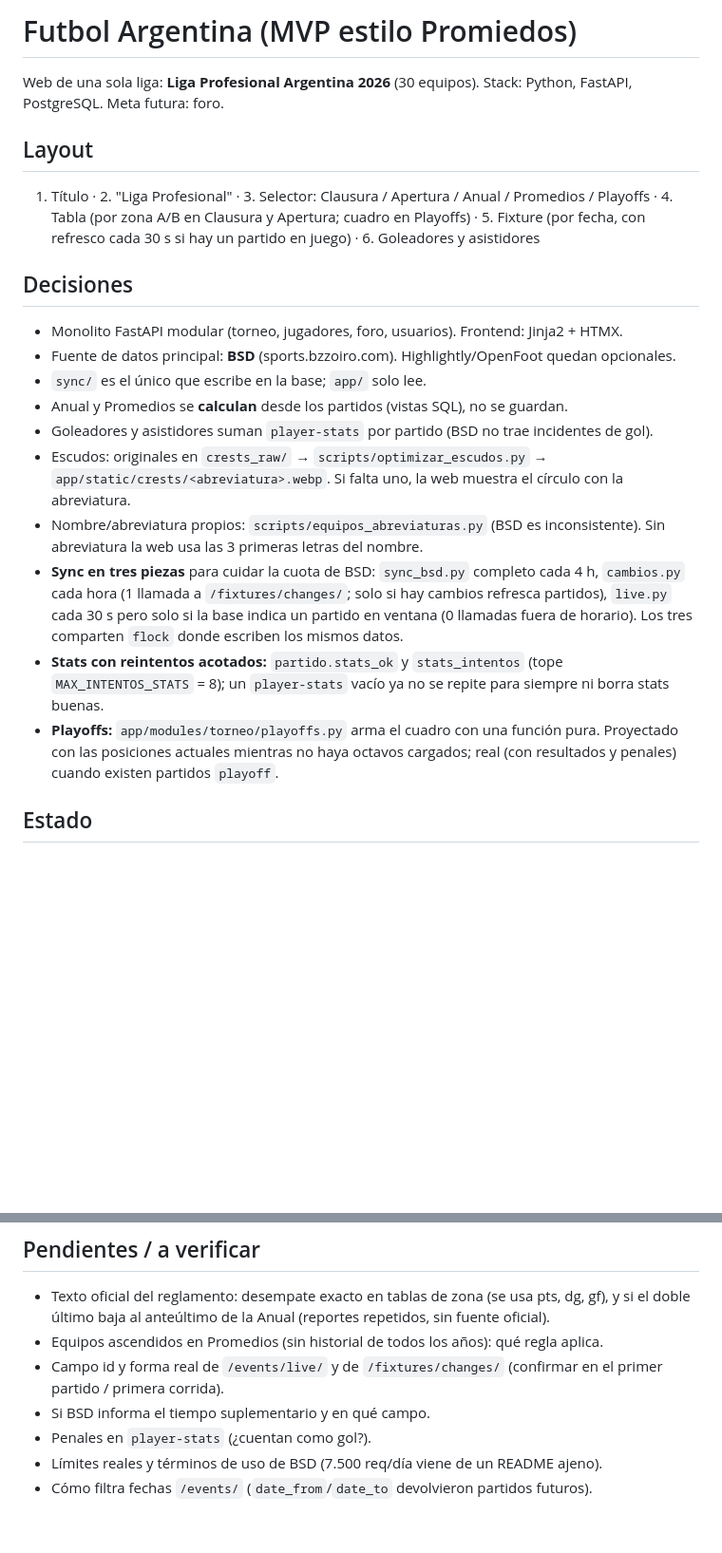
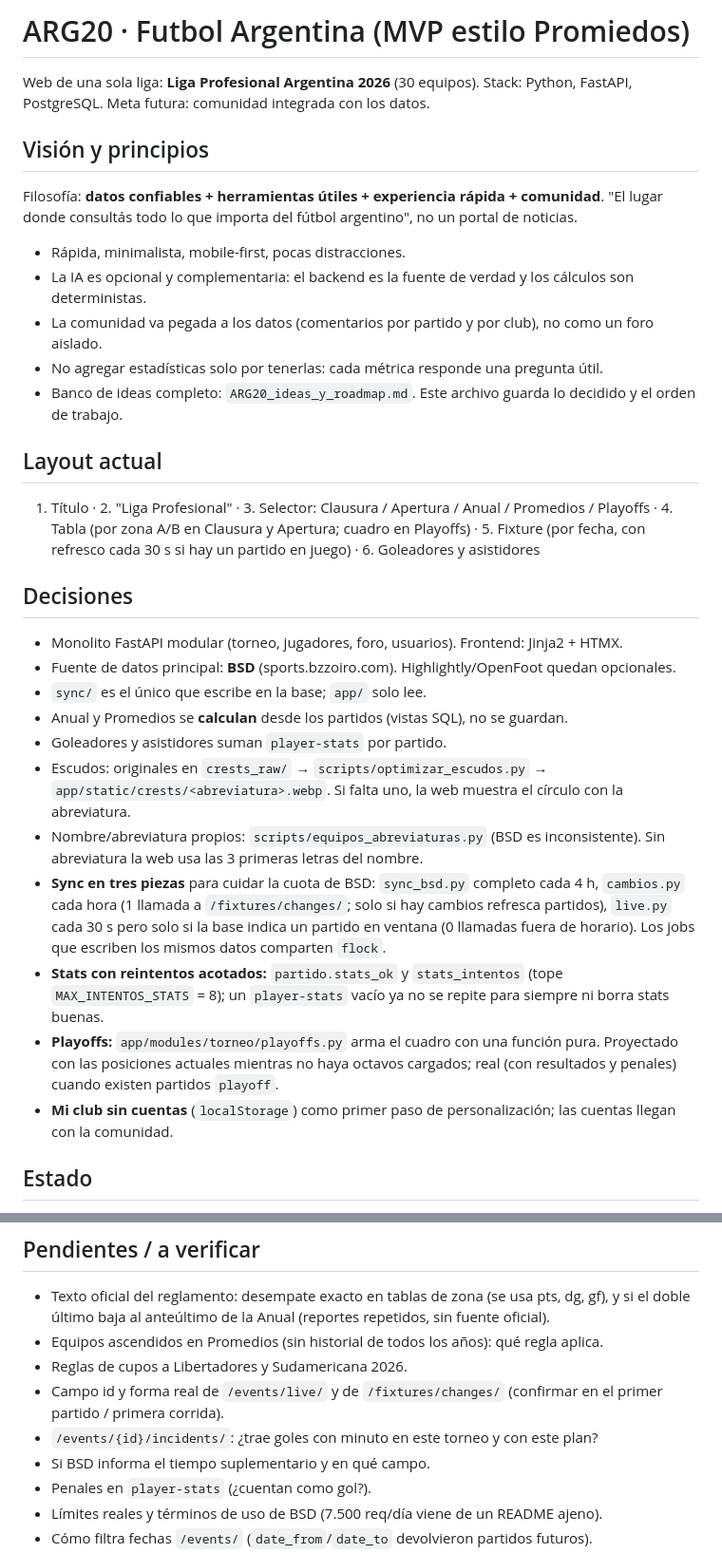
Before and after one commit to karsinha/arg20-promedios, a Markdown page: docs/PROYECTO.md, 2 parts joined by grey strips. Shown at 95% size. Rendered like a GitHub page; blank space fills up the shorter version.

```diff
--- a/docs/PROYECTO.md
+++ b/docs/PROYECTO.md
@@ -1,8 +1,16 @@
-# Futbol Argentina (MVP estilo Promiedos)
+# ARG20 · Futbol Argentina (MVP estilo Promiedos)
 
-Web de una sola liga: **Liga Profesional Argentina 2026** (30 equipos). Stack: Python, FastAPI, PostgreSQL. Meta futura: foro.
+Web de una sola liga: **Liga Profesional Argentina 2026** (30 equipos). Stack: Python, FastAPI, PostgreSQL. Meta futura: comunidad integrada con los datos.
 
-## Layout
+## Visión y principios
+Filosofía: **datos confiables + herramientas útiles + experiencia rápida + comunidad**. "El lugar donde consultás todo lo que importa del fútbol argentino", no un portal de noticias.
+- Rápida, minimalista, mobile-first, pocas distracciones.
+- La IA es opcional y complementaria: el backend es la fuente de verdad y los cálculos son deterministas.
+- La comunidad va pegada a los datos (comentarios por partido y por club), no como un foro aislado.
+- No agregar estadísticas solo por tenerlas: cada métrica responde una pregunta útil.
+- Banco de ideas completo: `ARG20_ideas_y_roadmap.md`. Este archivo guarda lo decidido y el orden de trabajo.
+
+## Layout actual
 1. Título · 2. "Liga Profesional" · 3. Selector: Clausura / Apertura / Anual / Promedios / Playoffs · 4. Tabla (por zona A/B en Clausura y Apertura; cuadro en Playoffs) · 5. Fixture (por fecha, con refresco cada 30 s si hay un partido en juego) · 6. Goleadores y asistidores
 
 ## Decisiones
@@ -10,12 +18,13 @@ Web de una sola liga: **Liga Profesional Argentina 2026** (30 equipos). Stack: P
 - Fuente de datos principal: **BSD** (sports.bzzoiro.com). Highlightly/OpenFoot quedan opcionales.
 - `sync/` es el único que escribe en la base; `app/` solo lee.
 - Anual y Promedios se **calculan** desde los partidos (vistas SQL), no se guardan.
-- Goleadores y asistidores suman `player-stats` por partido (BSD no trae incidentes de gol).
+- Goleadores y asistidores suman `player-stats` por partido.
 - Escudos: originales en `crests_raw/` → `scripts/optimizar_escudos.py` → `app/static/crests/<abreviatura>.webp`. Si falta uno, la web muestra el círculo con la abreviatura.
 - Nombre/abreviatura propios: `scripts/equipos_abreviaturas.py` (BSD es inconsistente). Sin abreviatura la web usa las 3 primeras letras del nombre.
-- **Sync en tres piezas** para cuidar la cuota de BSD: `sync_bsd.py` completo cada 4 h, `cambios.py` cada hora (1 llamada a `/fixtures/changes/`; solo si hay cambios refresca partidos), `live.py` cada 30 s pero solo si la base indica un partido en ventana (0 llamadas fuera de horario). Los tres comparten `flock` donde escriben los mismos datos.
+- **Sync en tres piezas** para cuidar la cuota de BSD: `sync_bsd.py` completo cada 4 h, `cambios.py` cada hora (1 llamada a `/fixtures/changes/`; solo si hay cambios refresca partidos), `live.py` cada 30 s pero solo si la base indica un partido en ventana (0 llamadas fuera de horario). Los jobs que escriben los mismos datos comparten `flock`.
 - **Stats con reintentos acotados:** `partido.stats_ok` y `stats_intentos` (tope `MAX_INTENTOS_STATS` = 8); un `player-stats` vacío ya no se repite para siempre ni borra stats buenas.
 - **Playoffs:** `app/modules/torneo/playoffs.py` arma el cuadro con una función pura. Proyectado con las posiciones actuales mientras no haya octavos cargados; real (con resultados y penales) cuando existen partidos `playoff`.
+- **Mi club sin cuentas** (`localStorage`) como primer paso de personalización; las cuentas llegan con la comunidad.
 
 ## Estado
 - [x] Maqueta visual, `schema.sql` v2, `probe_bsd.py`
@@ -69,7 +121,9 @@ tests/ · docs/ · compose.yaml · Makefile · requirements.txt
 ## Pendientes / a verificar
 - Texto oficial del reglamento: desempate exacto en tablas de zona (se usa pts, dg, gf), y si el doble último baja al anteúltimo de la Anual (reportes repetidos, sin fuente oficial).
 - Equipos ascendidos en Promedios (sin historial de todos los años): qué regla aplica.
+- Reglas de cupos a Libertadores y Sudamericana 2026.
 - Campo id y forma real de `/events/live/` y de `/fixtures/changes/` (confirmar en el primer partido / primera corrida).
+- `/events/{id}/incidents/`: ¿trae goles con minuto en este torneo y con este plan?
 - Si BSD informa el tiempo suplementario y en qué campo.
 - Penales en `player-stats` (¿cuentan como gol?).
 - Límites reales y términos de uso de BSD (7.500 req/día viene de un README ajeno).
```
Also changed, not shown: other parts of docs/PROYECTO.md (+49 -6 lines).
